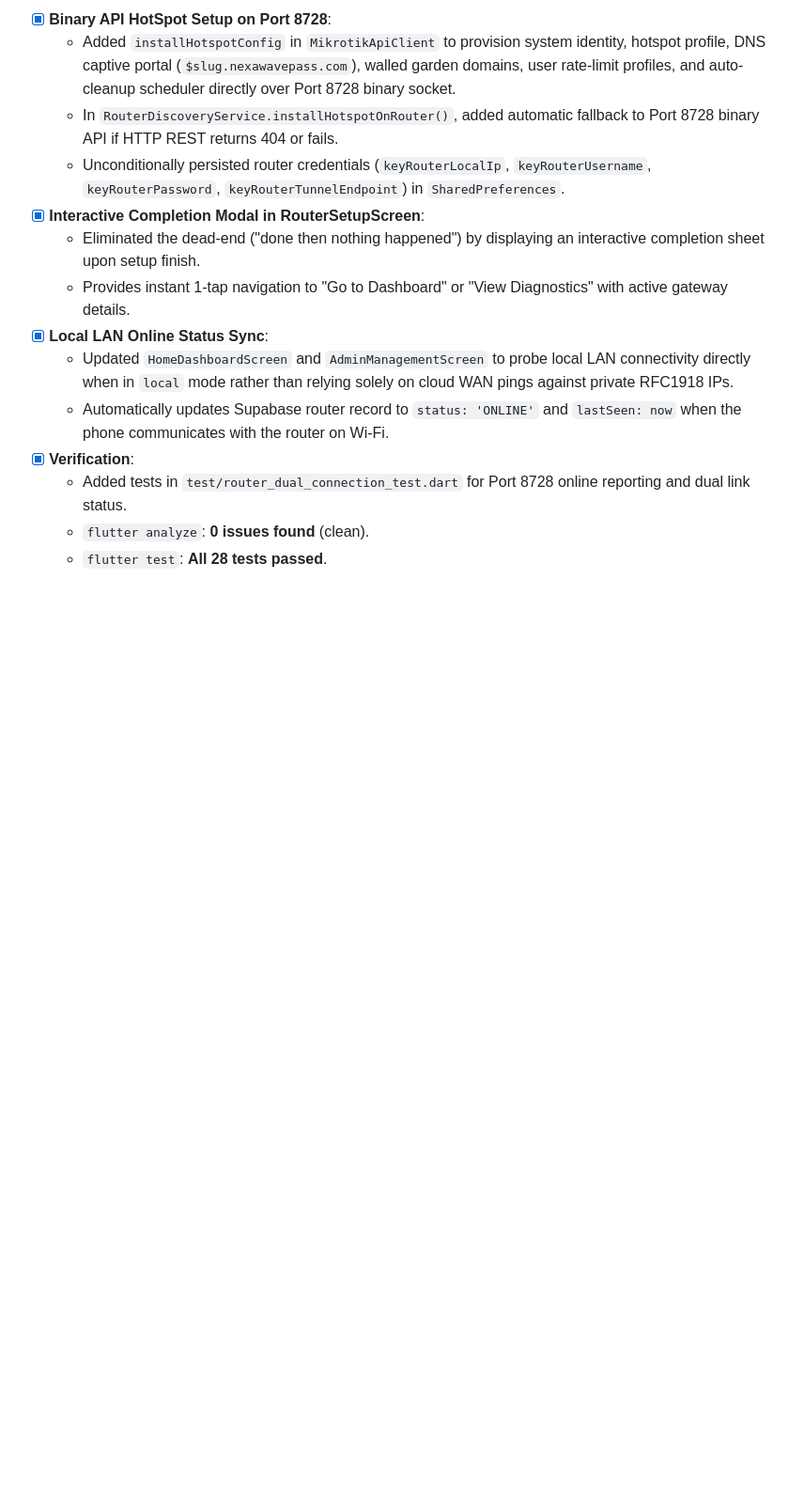
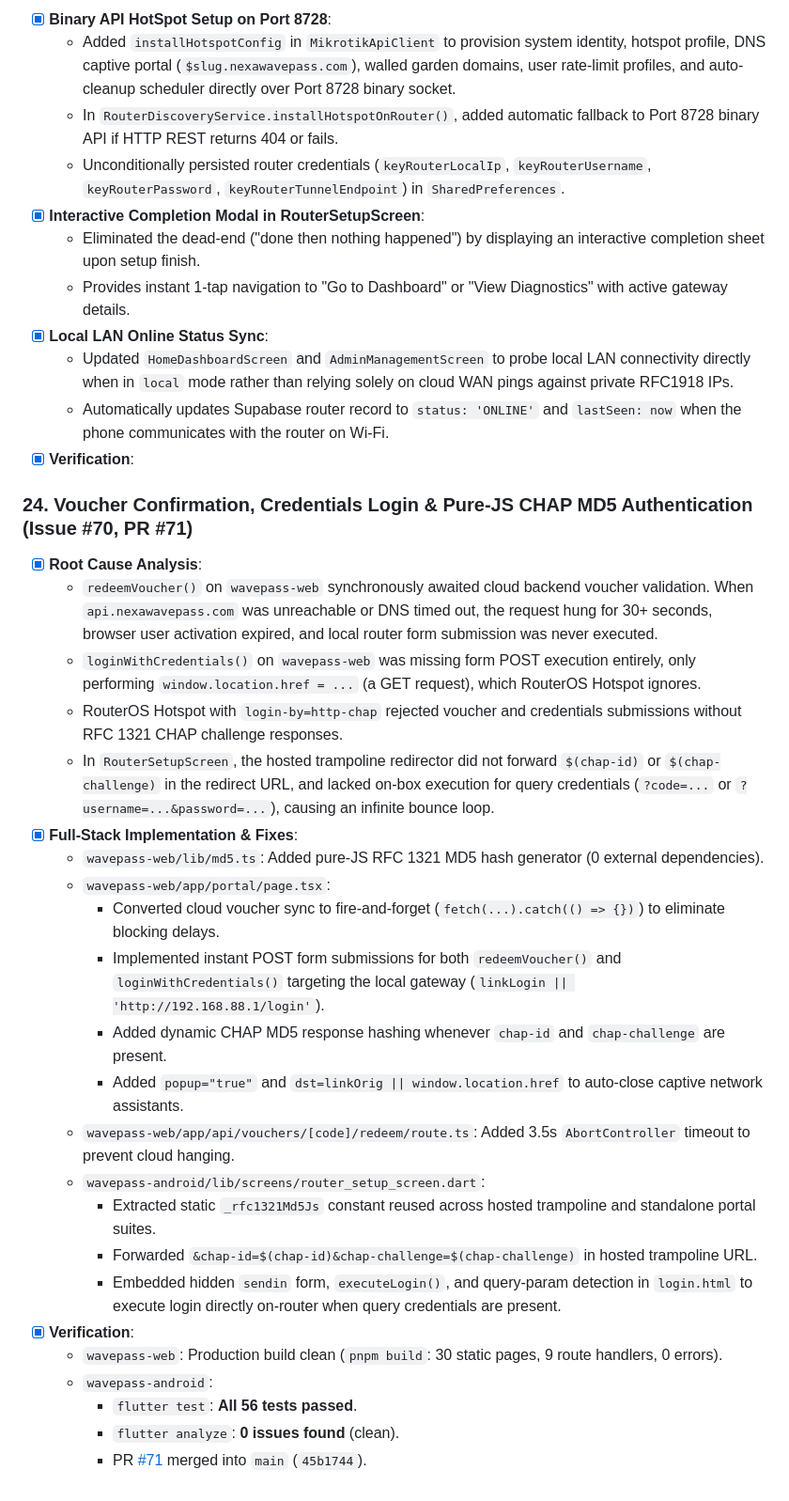
Before and after one commit to Icedmist/WavePass-Android, a Markdown page: progress.md, the part around the change. Shown at 94% size. GitHub-like rendering; blank space fills up the shorter version.

Commit message:
docs: record Milestone 41 in progress.md

```diff
--- a/progress.md
+++ b/progress.md
@@ -312,6 +312,27 @@
   - Updated `HomeDashboardScreen` and `AdminManagementScreen` to probe local LAN connectivity directly when in `local` mode rather than relying solely on cloud WAN pings against private RFC1918 IPs.
   - Automatically updates Supabase router record to `status: 'ONLINE'` and `lastSeen: now` when the phone communicates with the router on Wi-Fi.
 - [x] **Verification**:
-  - Added tests in `test/router_dual_connection_test.dart` for Port 8728 online reporting and dual link status.
-  - `flutter analyze`: **0 issues found** (clean).
-  - `flutter test`: **All 28 tests passed**.
+### 24. Voucher Confirmation, Credentials Login & Pure-JS CHAP MD5 Authentication (Issue #70, PR #71)
+- [x] **Root Cause Analysis**:
+  - `redeemVoucher()` on `wavepass-web` synchronously awaited cloud backend voucher validation. When `api.nexawavepass.com` was unreachable or DNS timed out, the request hung for 30+ seconds, browser user activation expired, and local router form submission was never executed.
+  - `loginWithCredentials()` on `wavepass-web` was missing form POST execution entirely, only performing `window.location.href = ...` (a GET request), which RouterOS Hotspot ignores.
+  - RouterOS Hotspot with `login-by=http-chap` rejected voucher and credentials submissions without RFC 1321 CHAP challenge responses.
+  - In `RouterSetupScreen`, the hosted trampoline redirector did not forward `$(chap-id)` or `$(chap-challenge)` in the redirect URL, and lacked on-box execution for query credentials (`?code=...` or `?username=...&password=...`), causing an infinite bounce loop.
+- [x] **Full-Stack Implementation & Fixes**:
+  - `wavepass-web/lib/md5.ts`: Added pure-JS RFC 1321 MD5 hash generator (0 external dependencies).
+  - `wavepass-web/app/portal/page.tsx`:
+    - Converted cloud voucher sync to fire-and-forget (`fetch(...).catch(() => {})`) to eliminate blocking delays.
+    - Implemented instant POST form submissions for both `redeemVoucher()` and `loginWithCredentials()` targeting the local gateway (`linkLogin || 'http://192.168.88.1/login'`).
+    - Added dynamic CHAP MD5 response hashing whenever `chap-id` and `chap-challenge` are present.
+    - Added `popup="true"` and `dst=linkOrig || window.location.href` to auto-close captive network assistants.
+  - `wavepass-web/app/api/vouchers/[code]/redeem/route.ts`: Added 3.5s `AbortController` timeout to prevent cloud hanging.
+  - `wavepass-android/lib/screens/router_setup_screen.dart`:
+    - Extracted static `_rfc1321Md5Js` constant reused across hosted trampoline and standalone portal suites.
+    - Forwarded `&chap-id=$(chap-id)&chap-challenge=$(chap-challenge)` in hosted trampoline URL.
+    - Embedded hidden `sendin` form, `executeLogin()`, and query-param detection in `login.html` to execute login directly on-router when query credentials are present.
+- [x] **Verification**:
+  - `wavepass-web`: Production build clean (`pnpm build`: 30 static pages, 9 route handlers, 0 errors).
+  - `wavepass-android`:
+    - `flutter test`: **All 56 tests passed**.
+    - `flutter analyze`: **0 issues found** (clean).
+    - PR [#71](https://github.com/Icedmist/WavePass-Android/pull/71) merged into `main` (`45b1744`).
```
